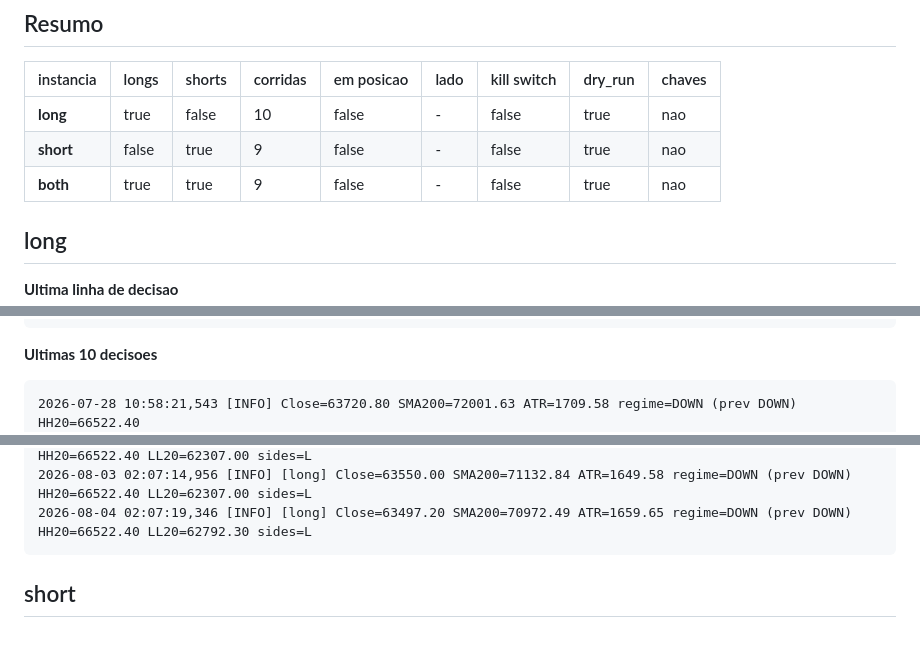
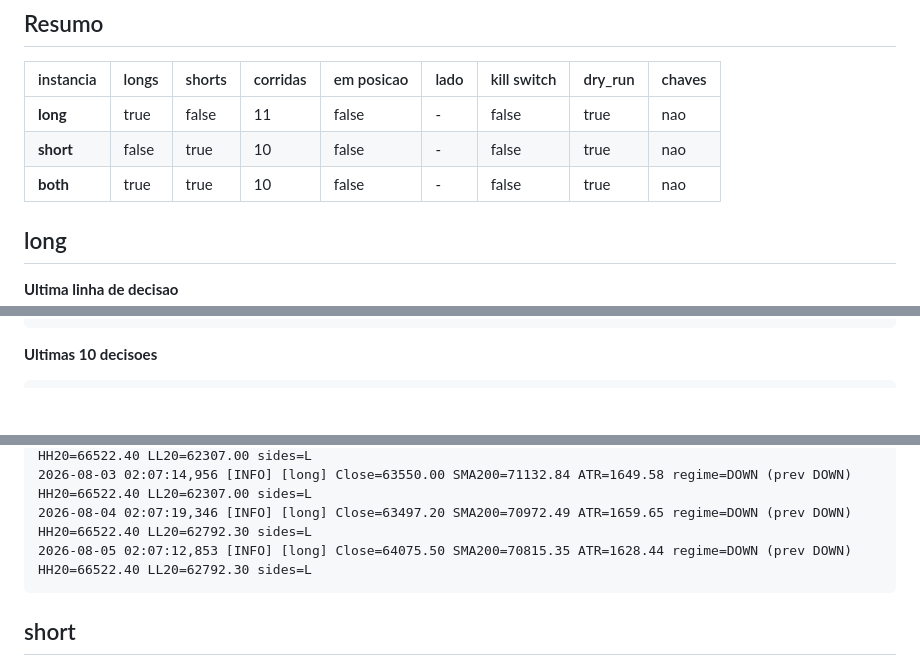
Before and after one commit to Bullot-PT/cryptopulse, a Markdown page: regime-rider/status.md, 3 parts joined by grey strips. Drawn GitHub-style; blank space fills up the shorter version.

Commit message:
regime-rider: status da VPS [skip ci]

````diff
--- a/regime-rider/status.md
+++ b/regime-rider/status.md
@@ -13,9 +13,9 @@ _Gerado por `vps-bot-log.yml`. Nao editar a mao._
 
 | instancia | longs | shorts | corridas | em posicao | lado | kill switch | dry_run | chaves |
 |---|---|---|---|---|---|---|---|---|
-| **long** | true | false | 10 | false | - | false | true | nao |
-| **short** | false | true | 9 | false | - | false | true | nao |
-| **both** | true | true | 9 | false | - | false | true | nao |
+| **long** | true | false | 11 | false | - | false | true | nao |
+| **short** | false | true | 10 | false | - | false | true | nao |
+| **both** | true | true | 10 | false | - | false | true | nao |
 
 ## long
 
@@ -34,7 +34,6 @@ _Gerado por `vps-bot-log.yml`. Nao editar a mao._
 **Ultimas 10 decisoes**
 
 ```
-2026-07-28 10:58:21,543 [INFO] Close=63720.80 SMA200=72001.63 ATR=1709.58 regime=DOWN (prev DOWN) HH20=66522.40
 2026-07-28 11:43:25,400 [INFO] [long] Close=63720.80 SMA200=72001.63 ATR=1709.58 regime=DOWN (prev DOWN) HH20=66522.40 LL20=62255.30 sides=L
 2026-07-28 12:37:13,750 [INFO] [long] Close=63720.80 SMA200=72001.63 ATR=1709.58 regime=DOWN (prev DOWN) HH20=66522.40 LL20=62255.30 sides=L
 2026-07-29 02:07:19,823 [INFO] [long] Close=63903.60 SMA200=71868.13 ATR=1689.21 regime=DOWN (prev DOWN) HH20=66522.40 LL20=62255.30 sides=L
@@ -44,6 +43,7 @@ _Gerado por `vps-bot-log.yml`. Nao editar a mao._
 2026-08-02 02:07:12,710 [INFO] [long] Close=62792.30 SMA200=71299.63 ATR=1699.80 regime=DOWN (prev DOWN) HH20=66522.40 LL20=62307.00 sides=L
 2026-08-03 02:07:14,956 [INFO] [long] Close=63550.00 SMA200=71132.84 ATR=1649.58 regime=DOWN (prev DOWN) HH20=66522.40 LL20=62307.00 sides=L
 2026-08-04 02:07:19,346 [INFO] [long] Close=63497.20 SMA200=70972.49 ATR=1659.65 regime=DOWN (prev DOWN) HH20=66522.40 LL20=62792.30 sides=L
+2026-08-05 02:07:12,853 [INFO] [long] Close=64075.50 SMA200=70815.35 ATR=1628.44 regime=DOWN (prev DOWN) HH20=66522.40 LL20=62792.30 sides=L
 ```
 
 ## short
````
Also changed, not shown: other parts of regime-rider/status.md (+11 -9 lines).
